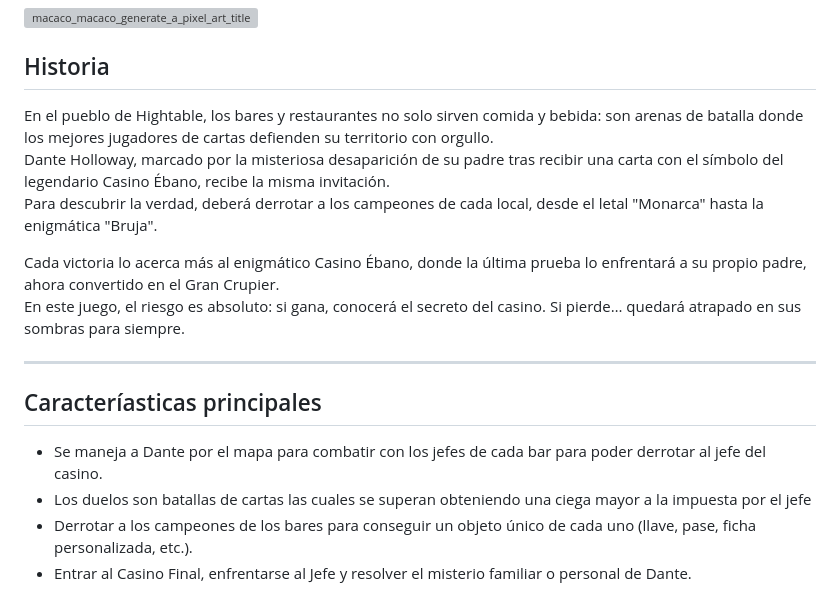
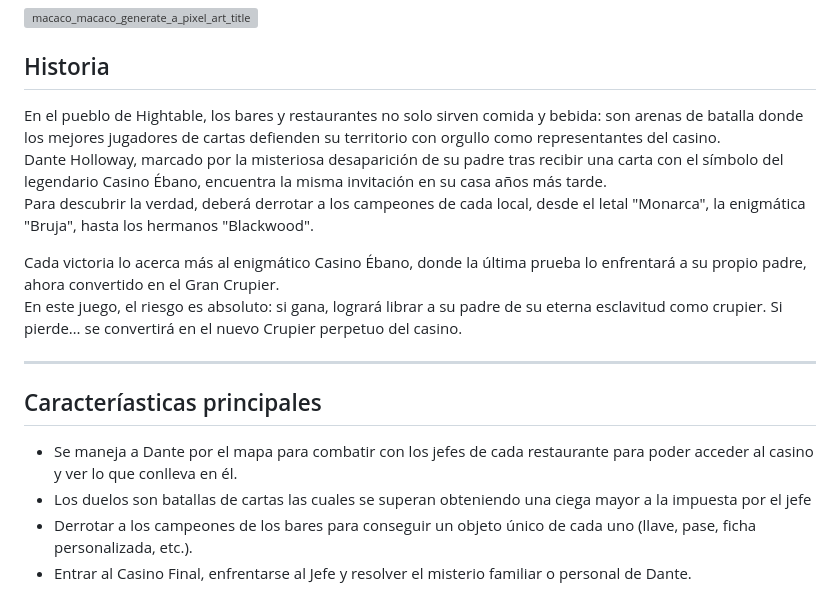
Before and after one commit to ElMariones/PokerInfinito, a Markdown page: README.md, the part around the change. Rendered like a GitHub page; grey boxes are pictures that could not be loaded.

```diff
--- a/README.md
+++ b/README.md
@@ -4,18 +4,18 @@
 
 ## Historia
 
-En el pueblo de Hightable, los bares y restaurantes no solo sirven comida y bebida: son arenas de batalla donde los mejores jugadores de cartas defienden su territorio con orgullo.
-Dante Holloway, marcado por la misteriosa desaparición de su padre tras recibir una carta con el símbolo del legendario Casino Ébano, recibe la misma invitación.
-Para descubrir la verdad, deberá derrotar a los campeones de cada local, desde el letal "Monarca" hasta la enigmática "Bruja".
+En el pueblo de Hightable, los bares y restaurantes no solo sirven comida y bebida: son arenas de batalla donde los mejores jugadores de cartas defienden su territorio con orgullo como representantes del casino.
+Dante Holloway, marcado por la misteriosa desaparición de su padre tras recibir una carta con el símbolo del legendario Casino Ébano, encuentra la misma invitación en su casa años más tarde.
+Para descubrir la verdad, deberá derrotar a los campeones de cada local, desde el letal "Monarca", la enigmática "Bruja", hasta los hermanos "Blackwood".
 
 Cada victoria lo acerca más al enigmático Casino Ébano, donde la última prueba lo enfrentará a su propio padre, ahora convertido en el Gran Crupier.
-En este juego, el riesgo es absoluto: si gana, conocerá el secreto del casino. Si pierde… quedará atrapado en sus sombras para siempre.
+En este juego, el riesgo es absoluto: si gana, logrará librar a su padre de su eterna esclavitud como crupier. Si pierde… se convertirá en el nuevo Crupier perpetuo del casino.
 
 ---
 
 ## Caracteríasticas principales
 
-- Se maneja a Dante por el mapa para combatir con los jefes de cada bar para poder derrotar al jefe del casino.
+- Se maneja a Dante por el mapa para combatir con los jefes de cada restaurante para poder acceder al casino y ver lo que conlleva en él.
 - Los duelos son batallas de cartas las cuales se superan obteniendo una ciega mayor a la impuesta por el jefe
 - Derrotar a los campeones de los bares para conseguir un objeto único de cada uno (llave, pase, ficha personalizada, etc.).
 - Entrar al Casino Final, enfrentarse al Jefe y resolver el misterio familiar o personal de Dante.
```
